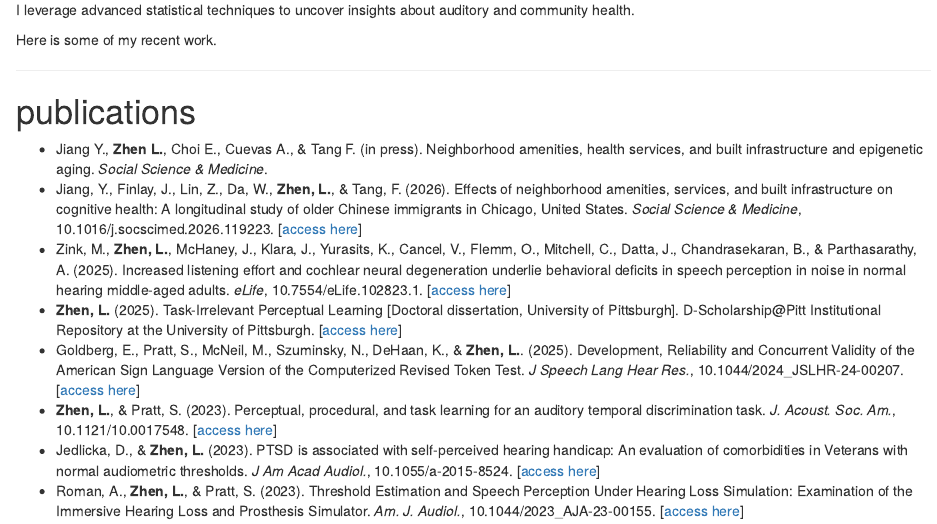
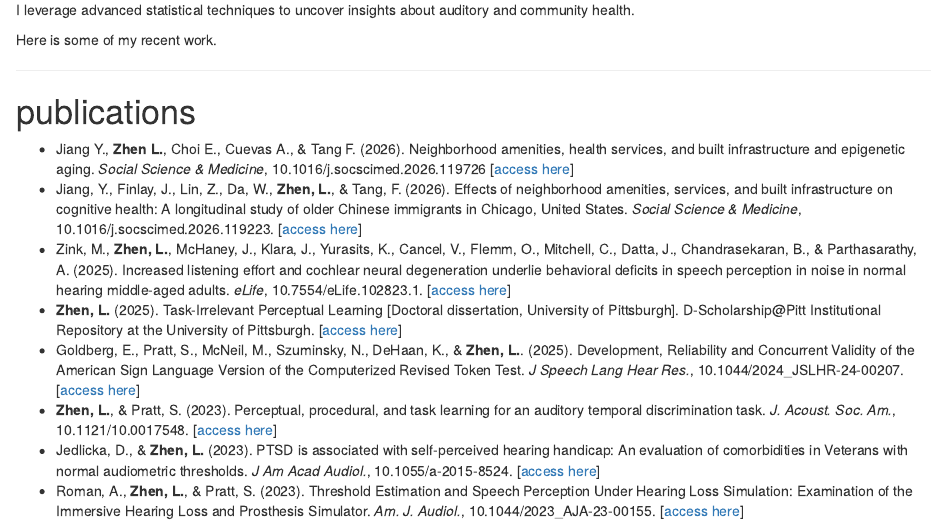
Before and after one commit to lzhen4/myomyrus, an R Markdown document (research.Rmd): the page in a window 1100 px wide, from 140 px down. Rendered offline with R 4.5, knitr and Pandoc, with nearby package versions; drawn as R Markdown's standard HTML page in place of the format the file asks for.

Commit message:
Update citation for published epigenetics paper

```diff
--- a/research.Rmd
+++ b/research.Rmd
@@ -9,7 +9,7 @@ Here is some of my recent work.
 
 # publications
 
-- Jiang Y., **Zhen L.**, Choi E., Cuevas A., & Tang F. (in press). Neighborhood amenities, health services, and built infrastructure and epigenetic aging. *Social Science & Medicine*.
+- Jiang Y., **Zhen L.**, Choi E., Cuevas A., & Tang F. (2026). Neighborhood amenities, health services, and built infrastructure and epigenetic aging. *Social Science & Medicine*, 10.1016/j.socscimed.2026.119726 [[access here](https://www.sciencedirect.com/science/article/pii/S0277953626008038)]
 - Jiang, Y., Finlay, J., Lin, Z., Da, W., **Zhen, L.**, & Tang, F. (2026). Effects of neighborhood amenities, services, and built infrastructure on cognitive health: A longitudinal study of older Chinese immigrants in Chicago, United States. *Social Science & Medicine*, 10.1016/j.socscimed.2026.119223. [[access here](https://www.sciencedirect.com/science/article/pii/S0277953626002996)]
 - Zink, M., **Zhen, L.**, McHaney, J., Klara, J., Yurasits, K., Cancel, V., Flemm, O., Mitchell, C., Datta, J., Chandrasekaran, B., & Parthasarathy, A. (2025). Increased listening effort and cochlear neural degeneration underlie behavioral deficits in speech perception in noise in normal hearing middle-aged adults. *eLife*, 10.7554/eLife.102823.1. [[access here](https://elifesciences.org/articles/102823)]
 - **Zhen, L.** (2025). Task-Irrelevant Perceptual Learning [Doctoral dissertation, University of Pittsburgh]. D-Scholarship\@Pitt Institutional Repository at the University of Pittsburgh. [[access here](https://d-scholarship.pitt.edu/47112/)]
```
Also changed, not shown: 1 other file.
